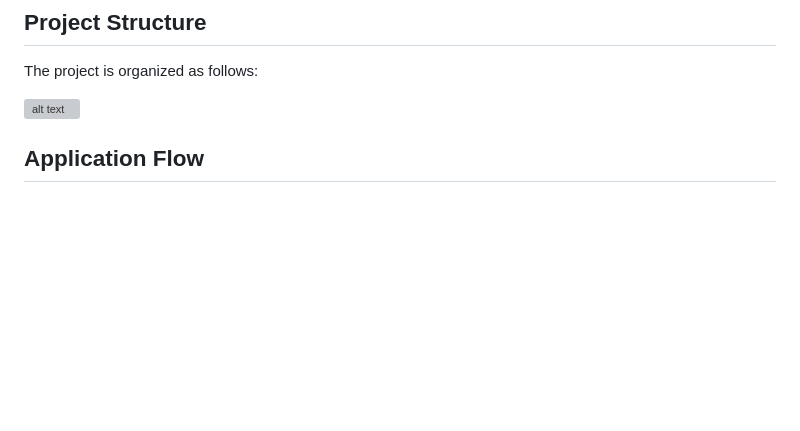
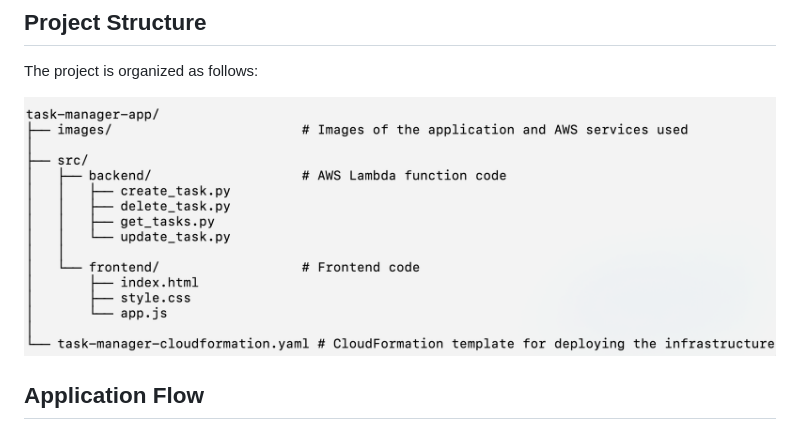
Before and after one commit to JorgeBritoCartolano/task-manager-app, a Markdown page: README.md, the part around the change. Rendered like a GitHub page; pictures changed too: images/image-5.png; blank space fills up the shorter version; grey boxes are pictures that could not be loaded.

Commit message:
README V1

```diff
--- a/README.md
+++ b/README.md
@@ -27,7 +27,7 @@ The application is built on the following AWS services:
 
 The project is organized as follows:
 
-![alt text](image.png)
+![alt text](images/image-5.png)
 
 ## Application Flow
 
```
